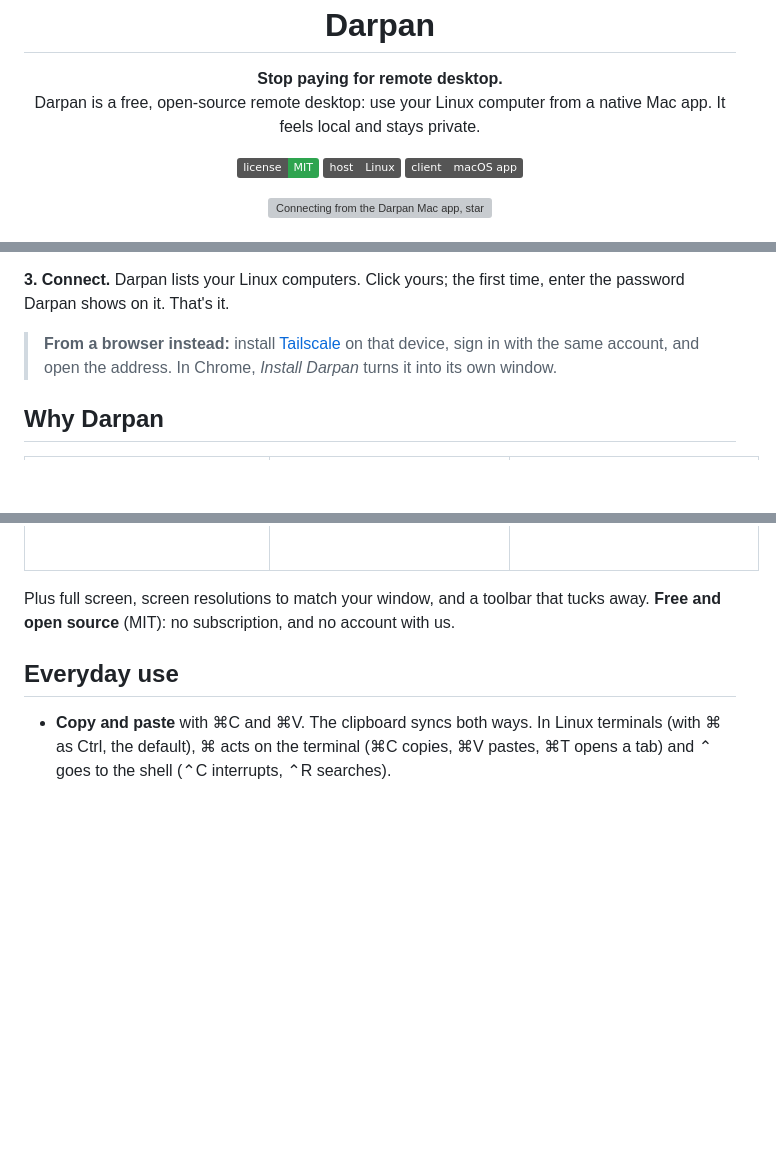
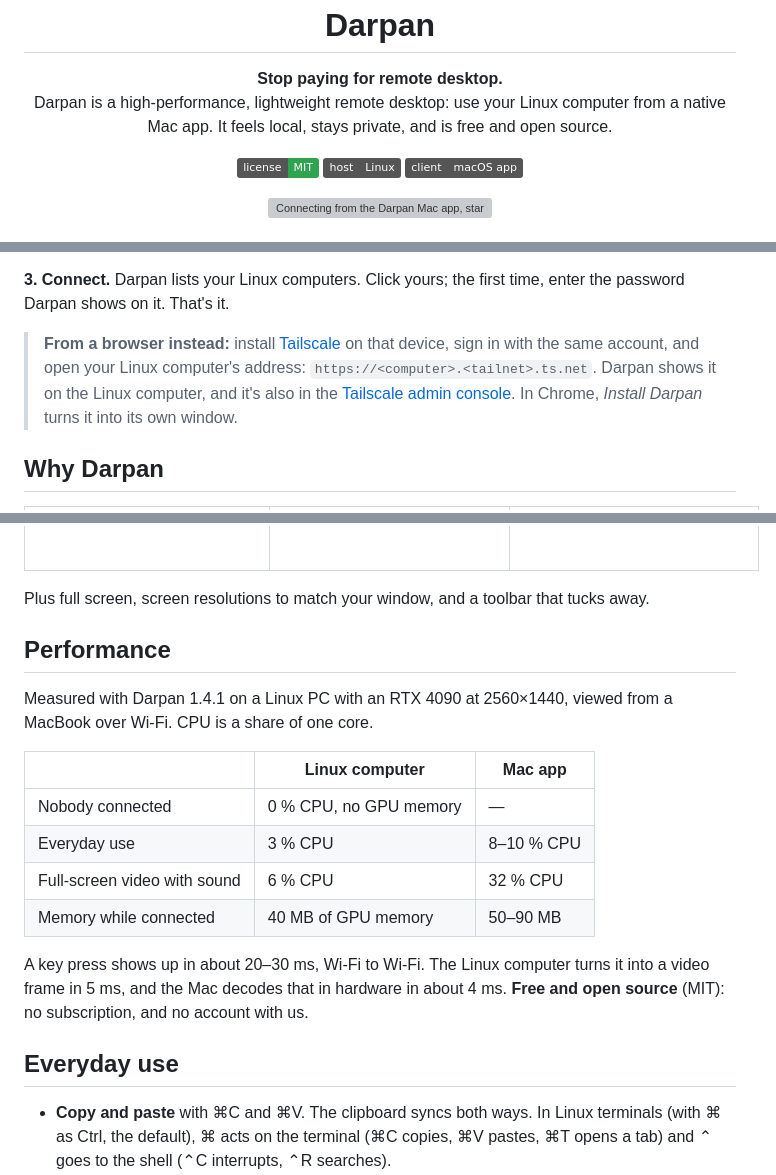
Before and after one commit to poudel-bibek/Darpan, a Markdown page: README.md, 3 parts joined by grey strips. GitHub-like rendering; badges without logos; blank space fills up the shorter version; grey boxes are pictures that could not be loaded.

Commit message:
README: high-performance and lightweight first; the browser address; measured performance
- The lead says what Darpan is best at: a high-performance, lightweight remote desktop.
- The browser note gives the general address, https://<computer>.<tailnet>.ts.net, and
  where to find it.
- A small Performance table, all measured on the 1.4.1 test build: Linux 3 % of one core
  in everyday use and 6 % during full-screen video, with 40 MB of GPU memory; the Mac app
  8-10 % and 32 %, 50-90 MB.

```diff
--- a/README.md
+++ b/README.md
@@ -3,8 +3,8 @@
 <h1 align="center">Darpan</h1>
 
 <p align="center"><b>Stop paying for remote desktop.</b><br>
-Darpan is a free, open-source remote desktop: use your Linux computer from a native Mac app. It
-feels local and stays private.</p>
+Darpan is a high-performance, lightweight remote desktop: use your Linux computer from a native
+Mac app. It feels local, stays private, and is free and open source.</p>
 
 <p align="center">
 <a href="LICENSE"><img src="https://img.shields.io/badge/license-MIT-2ea44f" alt="MIT license"></a>
@@ -47,7 +47,10 @@ it the first time, go to System Settings → Privacy & Security and click **Open
 Darpan shows on it. That's it.
 
 > **From a browser instead:** install [Tailscale](https://tailscale.com/download) on that device,
-> sign in with the same account, and open the address. In Chrome, *Install Darpan* turns it into its own window.
+> sign in with the same account, and open your Linux computer's address:
+> `https://<computer>.<tailnet>.ts.net`. Darpan shows it on the Linux computer, and it's also in the
+> [Tailscale admin console](https://login.tailscale.com/admin/machines). In Chrome, *Install Darpan*
+> turns it into its own window.
 
 ## Why Darpan
 
@@ -97,6 +100,21 @@ Darpan shows on it. That's it.
 </table>
 
 Plus full screen, screen resolutions to match your window, and a toolbar that tucks away.
+
+## Performance
+
+Measured with Darpan 1.4.1 on a Linux PC with an RTX 4090 at 2560×1440, viewed from a MacBook
+over Wi-Fi. CPU is a share of one core.
+
+| | Linux computer | Mac app |
+|---|---|---|
+| Nobody connected | 0 % CPU, no GPU memory | — |
+| Everyday use | 3 % CPU | 8–10 % CPU |
+| Full-screen video with sound | 6 % CPU | 32 % CPU |
+| Memory while connected | 40 MB of GPU memory | 50–90 MB |
+
+A key press shows up in about 20–30 ms, Wi-Fi to Wi-Fi. The Linux computer turns it into a video
+frame in 5 ms, and the Mac decodes that in hardware in about 4 ms.
 **Free and open source** (MIT): no subscription, and no account with us.
 
 ## Everyday use
```
